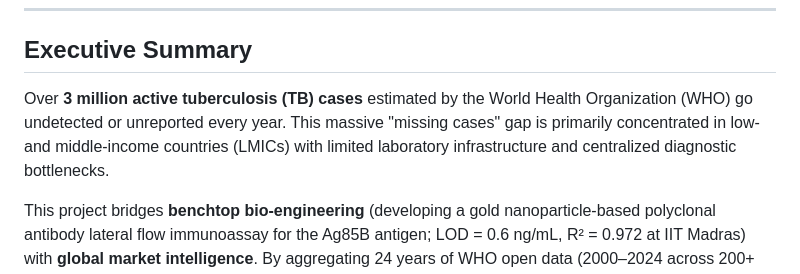
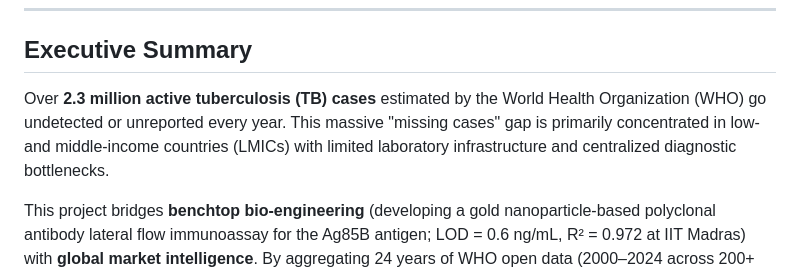
Before and after one commit to Mathedu-pandian/tb-diagnostic-gap-analysis, a Markdown page: PRODUCT_CASE_STUDY.md, the part around the change. GitHub-like rendering.

Commit message:
Revise TB case estimate in executive summary
Updated the estimated number of undetected tuberculosis cases from 3 million to 2.3 million in the executive summary.

```diff
--- a/PRODUCT_CASE_STUDY.md
+++ b/PRODUCT_CASE_STUDY.md
@@ -9,7 +9,7 @@
 
 ## Executive Summary
 
-Over **3 million active tuberculosis (TB) cases** estimated by the World Health Organization (WHO) go undetected or unreported every year. This massive "missing cases" gap is primarily concentrated in low- and middle-income countries (LMICs) with limited laboratory infrastructure and centralized diagnostic bottlenecks.
+Over **2.3 million active tuberculosis (TB) cases** estimated by the World Health Organization (WHO) go undetected or unreported every year. This massive "missing cases" gap is primarily concentrated in low- and middle-income countries (LMICs) with limited laboratory infrastructure and centralized diagnostic bottlenecks.
 
 This project bridges **benchtop bio-engineering** (developing a gold nanoparticle-based polyclonal antibody lateral flow immunoassay for the Ag85B antigen; LOD = 0.6 ng/mL, R² = 0.972 at IIT Madras) with **global market intelligence**. By aggregating 24 years of WHO open data (2000–2024 across 200+ countries), I built an end-to-end Machine Learning and prioritization pipeline to identify top target countries where low-cost, point-of-care (POC) rapid diagnostic test strips deliver maximum epidemiological impact and product market fit.
 
```
